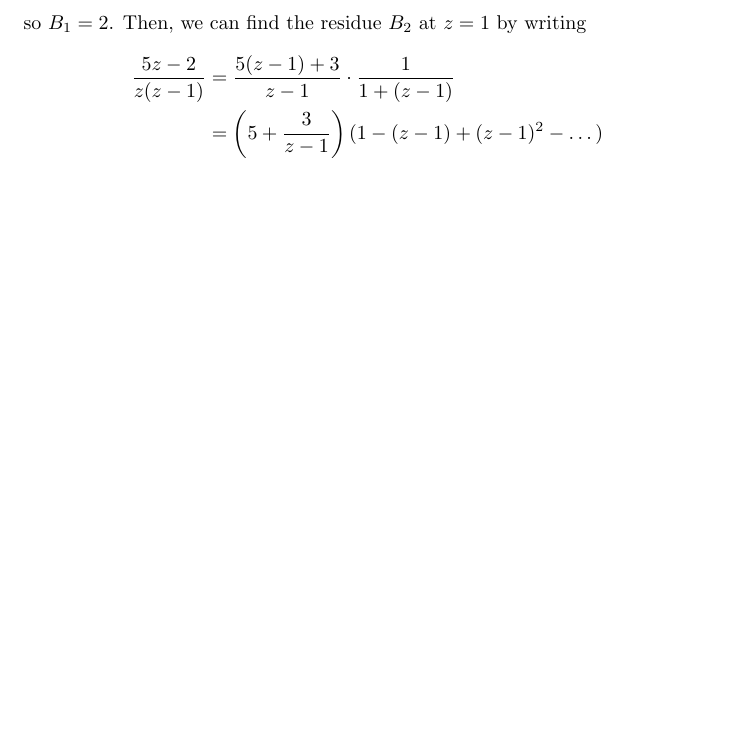
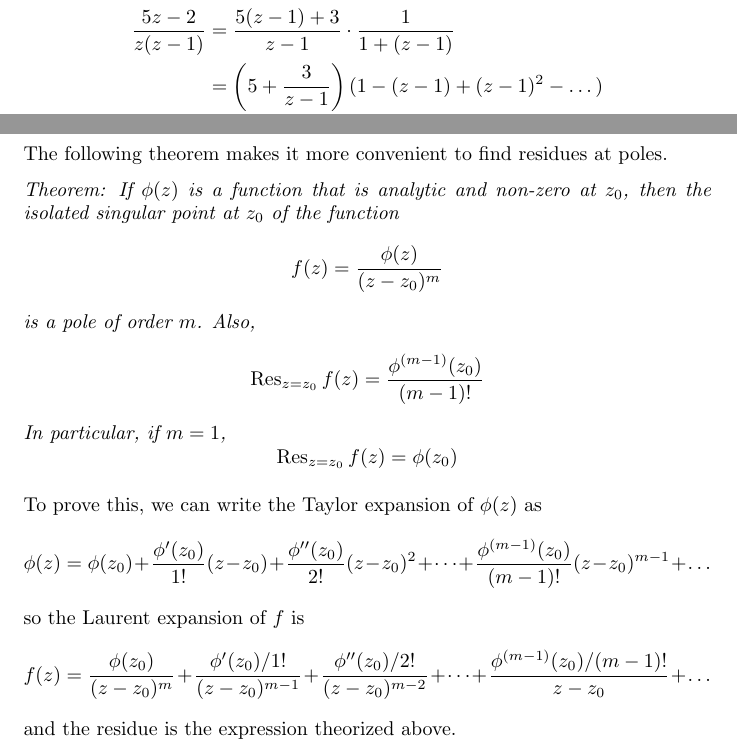
Before and after one commit to gregdeon/complex-analysis, a LaTeX document (src/chp-6.tex): part of page 5 of 9 before the commit and two parts of pages 5 and 10 of 10 after it, the two joined at a grey line, cut at the place of the change, the shorter picture padded with empty space. Compiled offline with pdfLaTeX.

Commit message:
Finished frame 73

```diff
--- a/src/chp-6.tex
+++ b/src/chp-6.tex
@@ -328,4 +328,42 @@ has an essential singular point at the origin, with a residue of $1$.}
 We can also briefly state \emph{Picard's theorem}: \textit{In every neighbourhood of an essential singular point, a function assumes every finite value (except possibly zero) an infinite number of times.}
 
 
+\clearpage
+\section{Frame 73 -- Residues at Poles}
+The following theorem makes it more convenient to find residues at poles.
+
+\textit{Theorem: If $\phi(z)$ is a function that is analytic and non-zero at $z_0$, then the isolated singular point at $z_0$ of the function
+\[
+	f(z) = \frac{\phi(z)}{(z - z_0)^m}
+\]
+is a pole of order $m$. Also,
+\[
+	\Res_{z = z_0} f(z) = \frac{\phi^{(m-1)}(z_0)}{(m - 1)!}
+\]
+In particular, if $m = 1$,
+\[
+	\Res_{z = z_0} f(z) = \phi(z_0)
+\]}
+
+To prove this, we can write the Taylor expansion of $\phi(z)$ as
+\[
+	\phi(z)
+	= \phi(z_0)
+	+ \frac{\phi' (z_0)}{1!} (z - z_0)
+	+ \frac{\phi''(z_0)}{2!} (z - z_0)^2
+	+ \dots
+	+ \frac{\phi^{(m-1)}(z_0)}{(m-1)!} (z - z_0)^{m-1}
+	+ \dots
+\]
+so the Laurent expansion of $f$ is
+\[
+	f(z)
+	= \frac{\phi(z_0)}{(z - z_0)^m}
+	+ \frac{\phi'(z_0) / 1!}{(z - z_0)^{m-1}}
+	+ \frac{\phi''(z_0)/ 2!}{(z - z_0)^{m-2}}
+	+ \dots
+	+ \frac{\phi^{(m-1)}(z_0) / (m-1)!}{z - z_0}
+	+ \dots
+\]
+and the residue is the expression theorized above.
 \end{document}
```
Also changed, not shown: schedule.txt (+1 -2 lines), out/chp-6.pdf.
